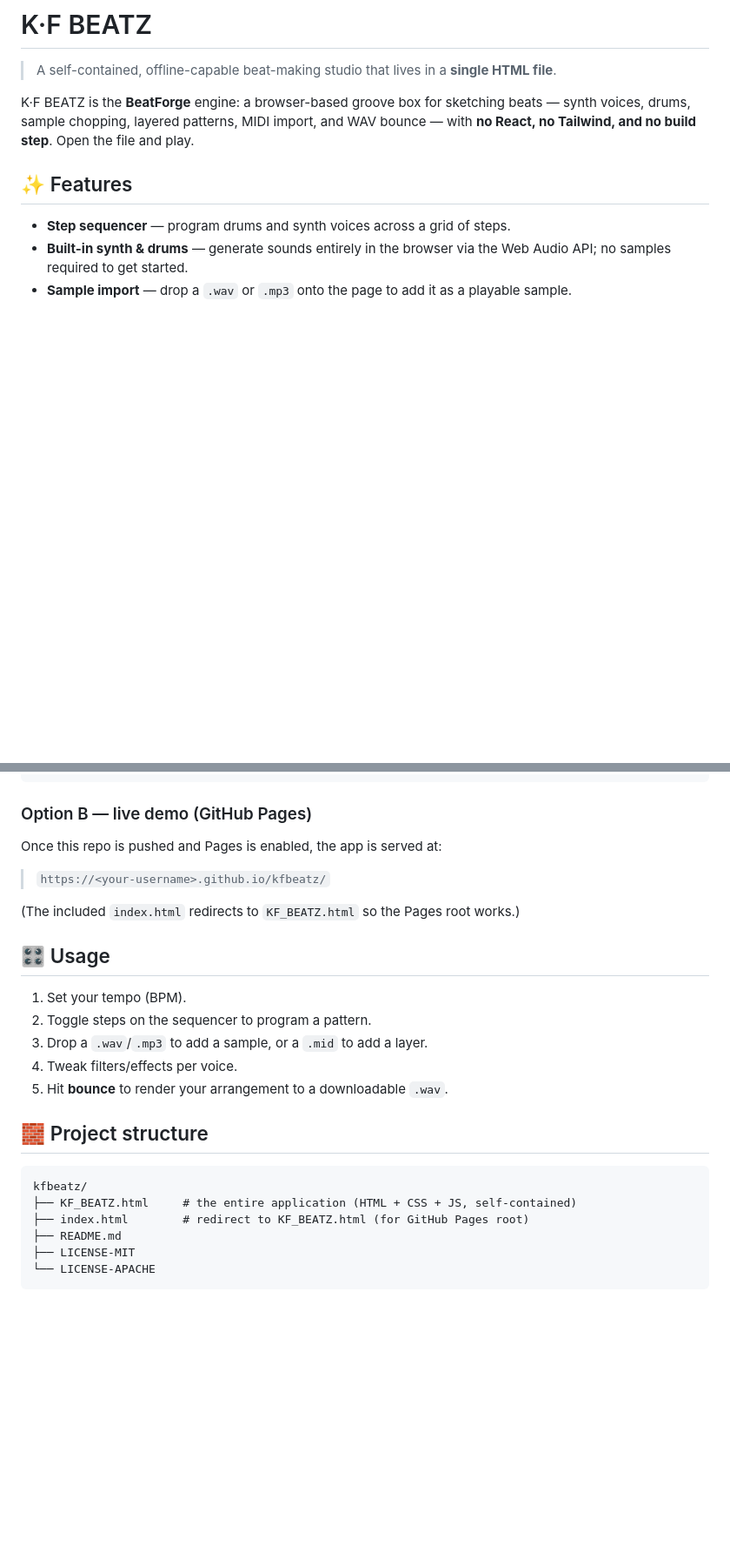
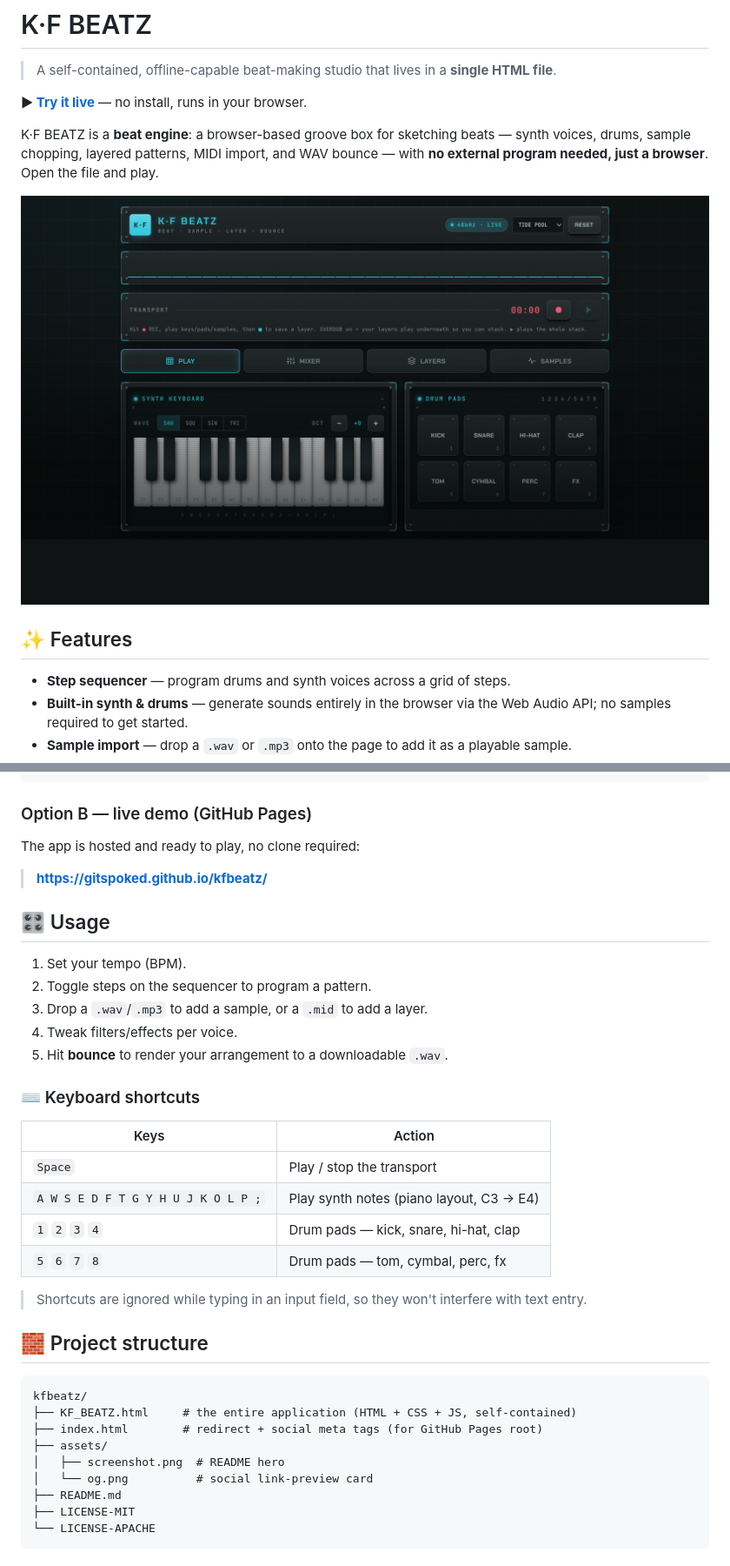
Before and after one commit to gitspoked/kfbeatz, a Markdown page: README.md, 2 parts joined by grey strips. Shown at 87% size. Drawn GitHub-style; pictures changed too: assets/screenshot.png (added); blank space fills up the shorter version.

````diff
--- a/README.md
+++ b/README.md
@@ -2,7 +2,11 @@
 
 > A self-contained, offline-capable beat-making studio that lives in a **single HTML file**.
 
-K·F BEATZ is the **BeatForge** engine: a browser-based groove box for sketching beats — synth voices, drums, sample chopping, layered patterns, MIDI import, and WAV bounce — with **no React, no Tailwind, and no build step**. Open the file and play.
+**▶ [Try it live](https://gitspoked.github.io/kfbeatz/)** — no install, runs in your browser.
+
+K·F BEATZ is a **beat engine**: a browser-based groove box for sketching beats — synth voices, drums, sample chopping, layered patterns, MIDI import, and WAV bounce — with **no external program needed, just a browser**. Open the file and play.
+
+![K·F BEATZ — synth keyboard and drum pads](assets/screenshot.png)
 
 ## ✨ Features
 
@@ -31,11 +35,9 @@ open KF_BEATZ.html        # macOS
 ```
 
 ### Option B — live demo (GitHub Pages)
-Once this repo is pushed and Pages is enabled, the app is served at:
+The app is hosted and ready to play, no clone required:
 
-> `https://<your-username>.github.io/kfbeatz/`
-
-(The included `index.html` redirects to `KF_BEATZ.html` so the Pages root works.)
+> **<https://gitspoked.github.io/kfbeatz/>**
 
 ## 🎛️ Usage
 
@@ -45,12 +47,26 @@ Once this repo is pushed and Pages is enabled, the app is served at:
 4. Tweak filters/effects per voice.
 5. Hit **bounce** to render your arrangement to a downloadable `.wav`.
 
+### ⌨️ Keyboard shortcuts
+
+| Keys | Action |
+|------|--------|
+| `Space` | Play / stop the transport |
+| `A W S E D F T G Y H U J K O L P ;` | Play synth notes (piano layout, C3 → E4) |
+| `1` `2` `3` `4` | Drum pads — kick, snare, hi-hat, clap |
+| `5` `6` `7` `8` | Drum pads — tom, cymbal, perc, fx |
+
+> Shortcuts are ignored while typing in an input field, so they won't interfere with text entry.
+
 ## 🧱 Project structure
 
 ```
 kfbeatz/
 ├── KF_BEATZ.html     # the entire application (HTML + CSS + JS, self-contained)
-├── index.html        # redirect to KF_BEATZ.html (for GitHub Pages root)
+├── index.html        # redirect + social meta tags (for GitHub Pages root)
+├── assets/
+│   ├── screenshot.png  # README hero
+│   └── og.png          # social link-preview card
 ├── README.md
 ├── LICENSE-MIT
 └── LICENSE-APACHE
````
Also changed, not shown: assets/og.png (added), 2 other files.
